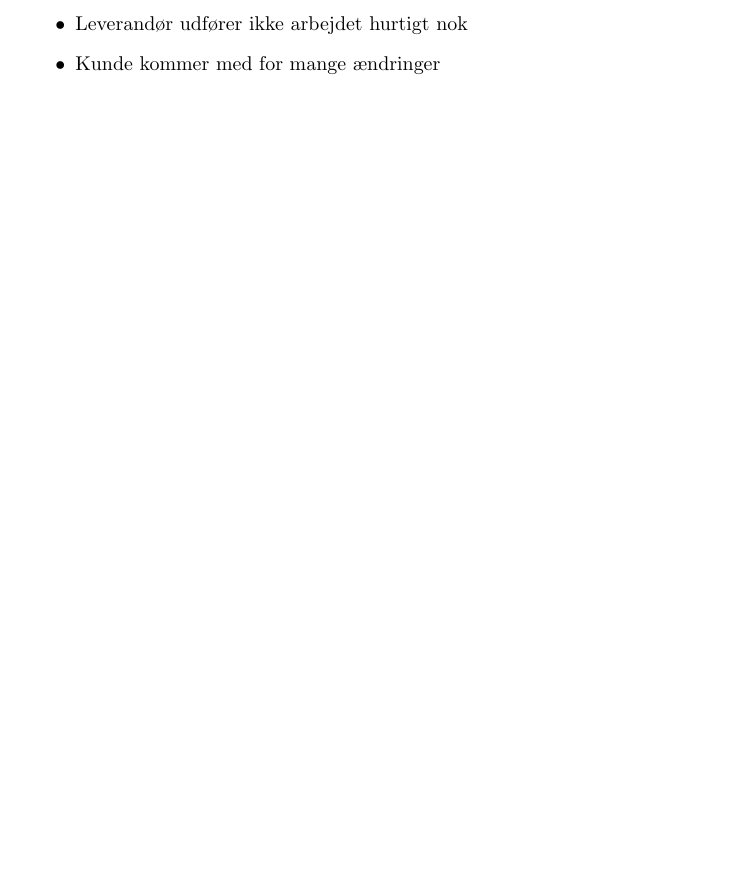
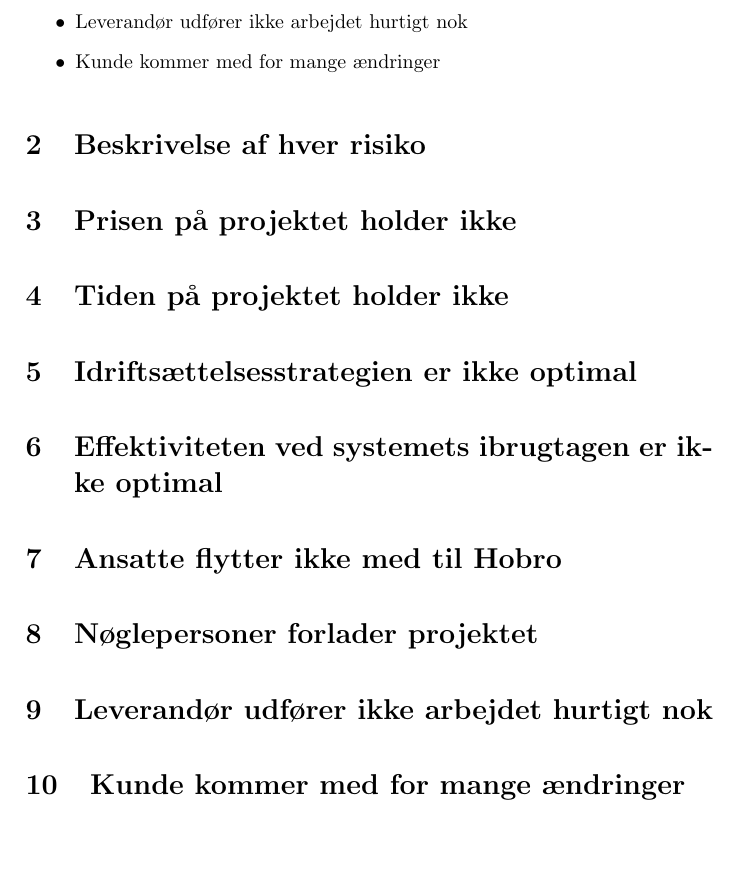
Before and after one commit to Pilen/itp, a LaTeX document (opgaver/uge3/aflevering3.tex): part of page 2 of 2, cut so that both start at the same text, the shorter picture padded with empty space. Compiled offline with pdfLaTeX.

Commit message:
rettelser

```diff
--- a/opgaver/uge3/aflevering3.tex
+++ b/opgaver/uge3/aflevering3.tex
@@ -53,5 +53,15 @@ Vi har identificeret følgende ? risici:
 \item Kunde kommer med for mange ændringer
 \end{itemize}
 
+\section{Beskrivelse af hver risiko}
+\section{Prisen på projektet holder ikke}
+\section{Tiden på projektet holder ikke}
+\section{Idriftsættelsesstrategien er ikke optimal}
+\section{Effektiviteten ved systemets ibrugtagen er ikke optimal}
+\section{Ansatte flytter ikke med til Hobro}
+\section{Nøglepersoner forlader projektet}
+\section{Leverandør udfører ikke arbejdet hurtigt nok}
+\section{Kunde kommer med for mange ændringer}
+
 
 \end{document}
```
